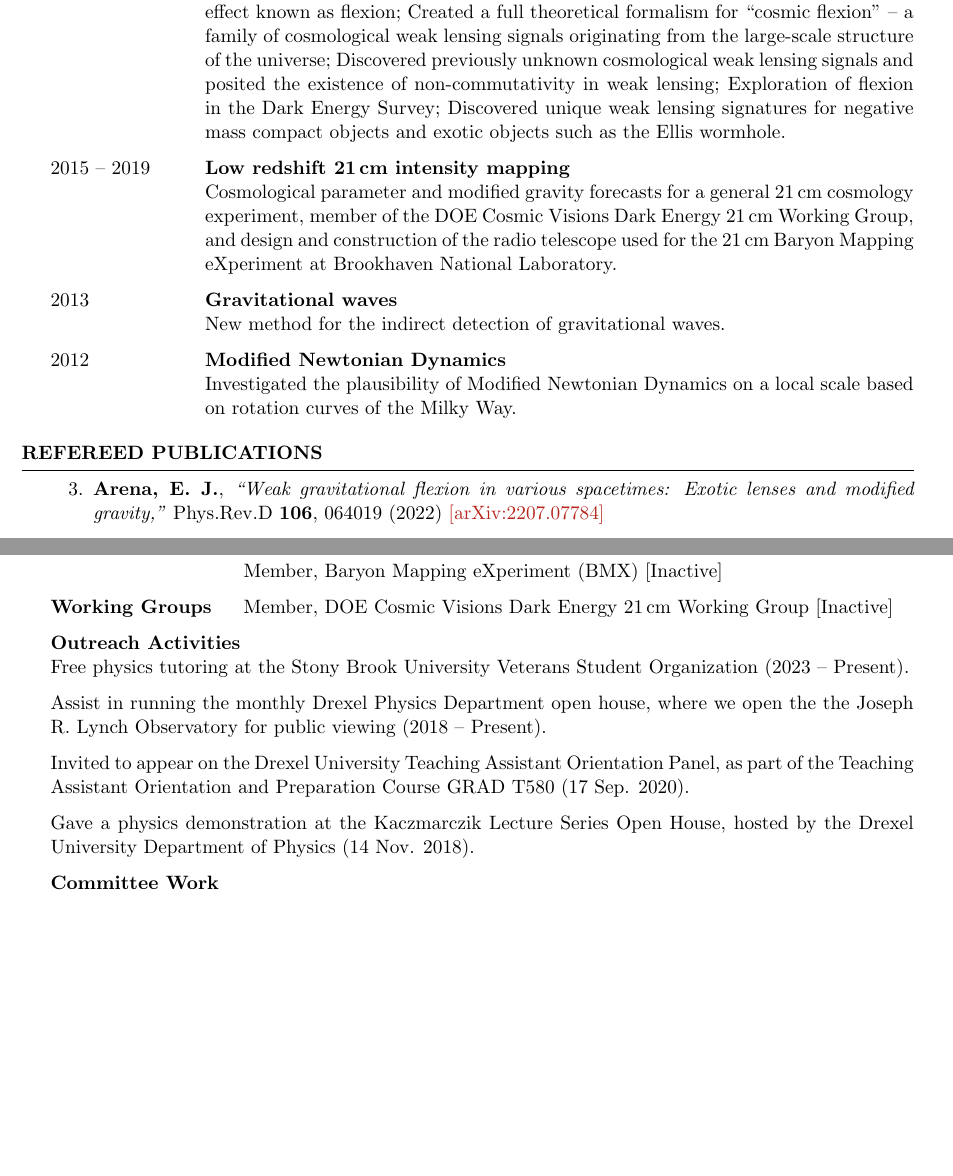
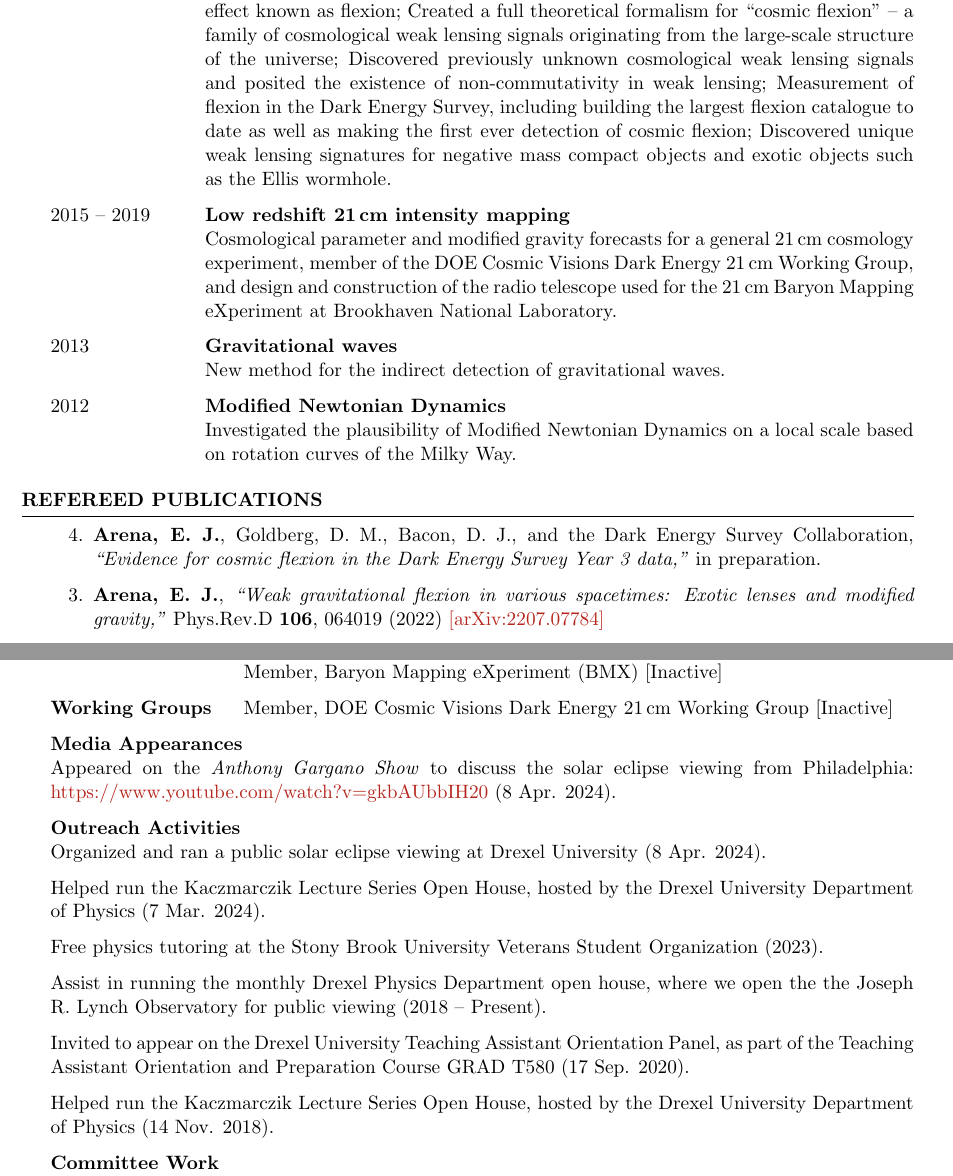
Before and after one commit to evanjarena/evanjarena.github.io, a LaTeX CV (CV/CV.tex): two parts of pages 2 and 5 of 5, joined at a grey line, cut so that both start at the same text, the shorter picture padded with empty space. Compiled offline with pdfLaTeX.

Commit message:
update for BMC

```diff
--- a/CV/CV.tex
+++ b/CV/CV.tex
@@ -27,9 +27,9 @@
 \name{Evan J. Arena} % Name
 
 
-\address{Disque Hall, Office No. 808 \\ 32 S. 32$^{\rm nd}$ St. \\ Philadelphia, PA 19104, USA} % Address
-\address{+1~$\cdot$~(516)~$\cdot$~383~$\cdot$~4817 \\ \href{mailto:evan.james.arena@drexel.edu}{evan.james.arena@drexel.edu} \\ \href{https://evanjarena.github.io}{https://evanjarena.github.io}} % Phone number and email
-\address{Ph.D. Candidate \\ Deptartment of Physics \\ Drexel University } % Title
+\address{Park Science Center \\ 101 N. Merion Avenue \\ Bryn Mawr, PA 19010, USA} % Address
+\address{+1~$\cdot$~(516)~$\cdot$~383~$\cdot$~4817 \\ \href{mailto:earena@brynmawr.edu}{earena@brynmawr.edu} \\ \href{https://evanjarena.github.io}{https://evanjarena.github.io}} % Phone number and email
+\address{Lecturer and Lab Coordinator \\ Deptartment of Physics \\ Bryn Mawr College } % Title
 
 \pagenumbering{roman}
 
@@ -129,9 +135,9 @@ Contribution: Wrote significant portion of proposal.
 \begin{description}[leftmargin=8em, style=nextline]
 
 \item[\textnormal{2018 -- Present}] \textbf{Weak gravitational lensing}\\
-  Developed a novel method for measuring the second-order weak gravitational lensing effect known as flexion;
+   Developed a novel method for measuring the second-order weak gravitational lensing effect known as flexion;
   Created a full theoretical formalism for ``cosmic flexion'' -- a family of cosmological weak lensing signals originating from the large-scale structure of the universe;  Discovered previously unknown cosmological weak lensing signals and posited the existence of non-commutativity in weak lensing;
-  Exploration of flexion in the Dark Energy Survey;
+  Measurement of flexion in the Dark Energy Survey, including building the largest flexion catalogue to date as well as making the first ever detection of cosmic flexion;
   Discovered unique weak lensing signatures for negative mass compact objects and exotic objects such as the Ellis wormhole.
 
 \item[\textnormal{2015 -- 2019}] \textbf{Low redshift 21$\,$cm intensity mapping}\\
@@ -158,6 +164,8 @@ Contribution: Wrote significant portion of proposal.
 \begin{rSection}{Refereed Publications}
 
 \begin{etaremune}
+\item \textbf{{Arena}, E.~J.}, {Goldberg}, D.~M., {Bacon}, D.~J., and the Dark Energy Survey Collaboration, \textit{``Evidence for cosmic flexion in the Dark Energy Survey Year 3 data,"} in preparation.
+
 \item \textbf{{Arena}, E.~J.}, \textit{``Weak gravitational flexion in various spacetimes: Exotic lenses and modified gravity,"} Phys.Rev.D \textbf{106}, 064019 (2022) \href{https://arxiv.org/abs/2207.07784}{[arXiv:2207.07784]}
 
 \item \textbf{{Arena}, E.~J.}, {Goldberg}, D.~M., and {Bacon}, D.~J., \textit{``Cosmic flexion,"} Phys.Rev.D \textbf{105}, 123521 (2022) \href{https://arxiv.org/abs/2203.12036}{[arXiv:2203.12036]}
@@ -400,15 +408,21 @@ evolution, galactic formation, and large scale evolution and structure of the un
 % Science Collaboration (LSST-DESC)
 
 \end{description}
+\textbf{Media Appearances}\\
+Appeared on the \textit{Anthony Gargano Show} to discuss the solar eclipse viewing from Philadelphia: \href{https://www.youtube.com/watch?v=gkbAUbbIH20}{https://www.youtube.com/watch?v=gkbAUbbIH20} (8 Apr. 2024).
 
 \textbf{Outreach Activities}\\
-Free physics tutoring at the Stony Brook University Veterans Student Organization (2023 -- Present).
+Organized and ran a public solar eclipse viewing at Drexel University (8 Apr. 2024).
+
+Helped run the Kaczmarczik Lecture Series Open House, hosted by the Drexel University Department of Physics (7 Mar. 2024).
+
+Free physics tutoring at the Stony Brook University Veterans Student Organization (2023).
 
 Assist in running the monthly Drexel Physics Department open house, where we open the the Joseph R. Lynch Observatory for public viewing (2018 -- Present).
 
 Invited to appear on the Drexel University Teaching Assistant Orientation Panel, as part of the Teaching Assistant Orientation and Preparation Course GRAD T580 (17 Sep. 2020).
 
-Gave a physics demonstration at the Kaczmarczik Lecture Series Open House, hosted by the Drexel University Department of Physics (14 Nov. 2018).
+Helped run the Kaczmarczik Lecture Series Open House, hosted by the Drexel University Department of Physics (14 Nov. 2018).
 
 \textbf{Committee Work}\\
 Treasurer of the Drexel University Physics Graduate Student Association (2020 -- 2021).
```
Also changed, not shown: CV/CV.pdf, images/teaching_old.jpg (renamed from images/teaching.jpg), CV/CV.tex (8 more changed lines), 5 other files.
